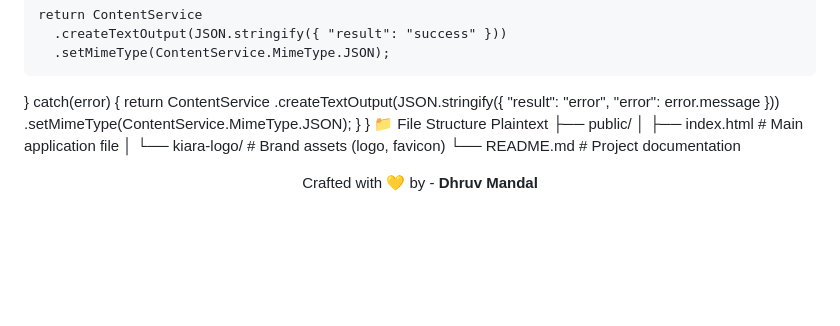
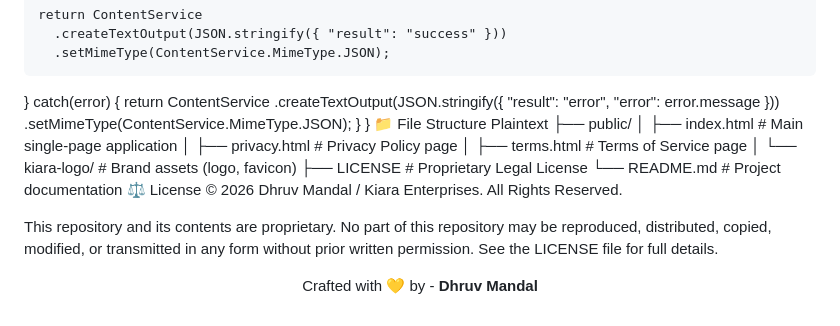
Before and after one commit to mandaldhruv/Kiara-Enterprises, a Markdown page: README.md, the part around one of its changes. Drawn GitHub-style; blank space fills up the shorter version.

```diff
--- a/README.md
+++ b/README.md
@@ -86,9 +78,17 @@ function doPost(e) {
 📁 File Structure
 Plaintext
 ├── public/
-│   ├── index.html            # Main application file
+│   ├── index.html            # Main single-page application
+│   ├── privacy.html          # Privacy Policy page
+│   ├── terms.html            # Terms of Service page
 │   └── kiara-logo/           # Brand assets (logo, favicon)
+├── LICENSE                   # Proprietary Legal License
 └── README.md                 # Project documentation
+⚖️ License
+© 2026 Dhruv Mandal / Kiara Enterprises. All Rights Reserved.
+
+This repository and its contents are proprietary. No part of this repository may be reproduced, distributed, copied, modified, or transmitted in any form without prior written permission. See the LICENSE file for full details.
+
 <div align="center">
 <p>Crafted with 💛 by - <strong>Dhruv Mandal</strong></p>
 </div>
```
Also changed, not shown: other parts of README.md (+34 -42 lines).
